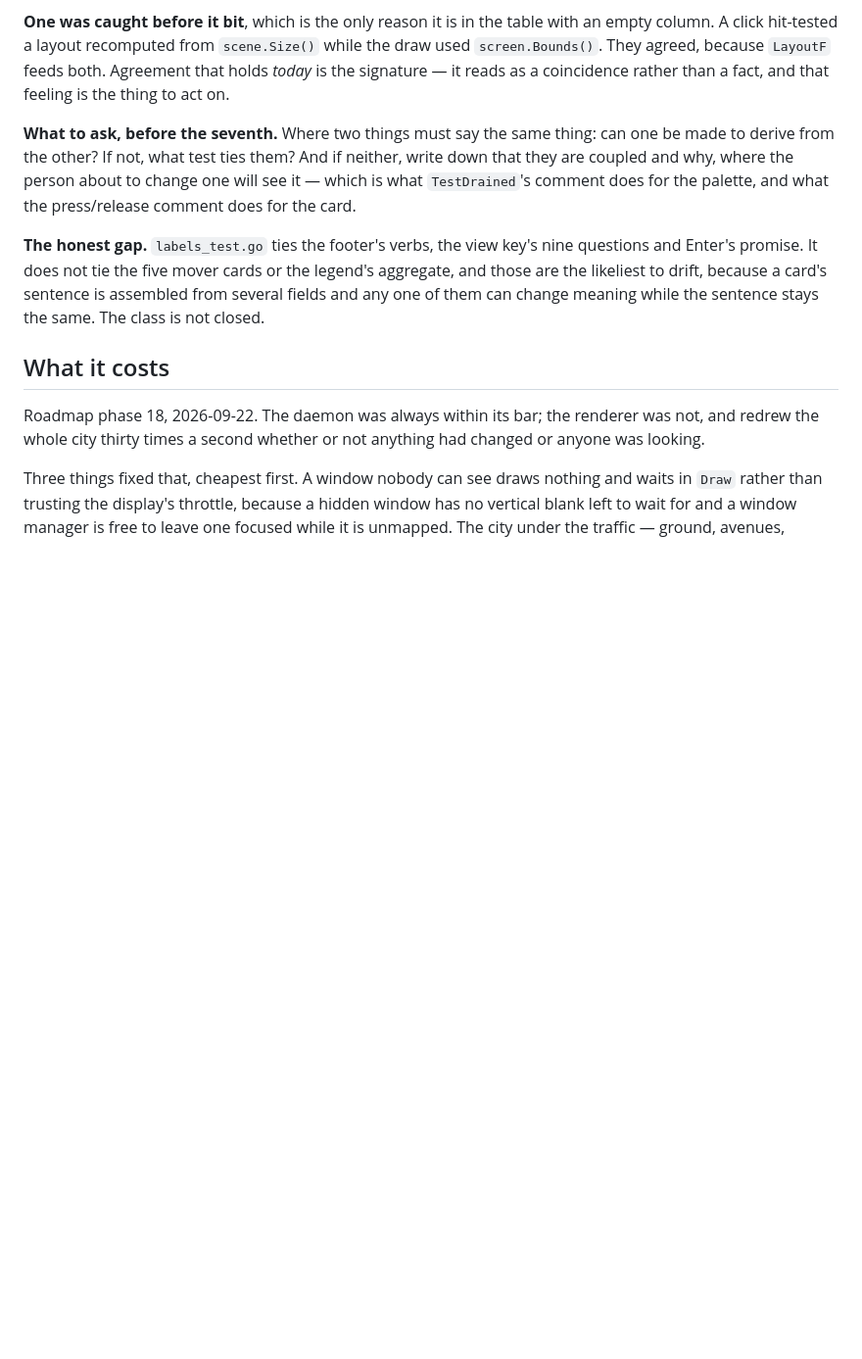
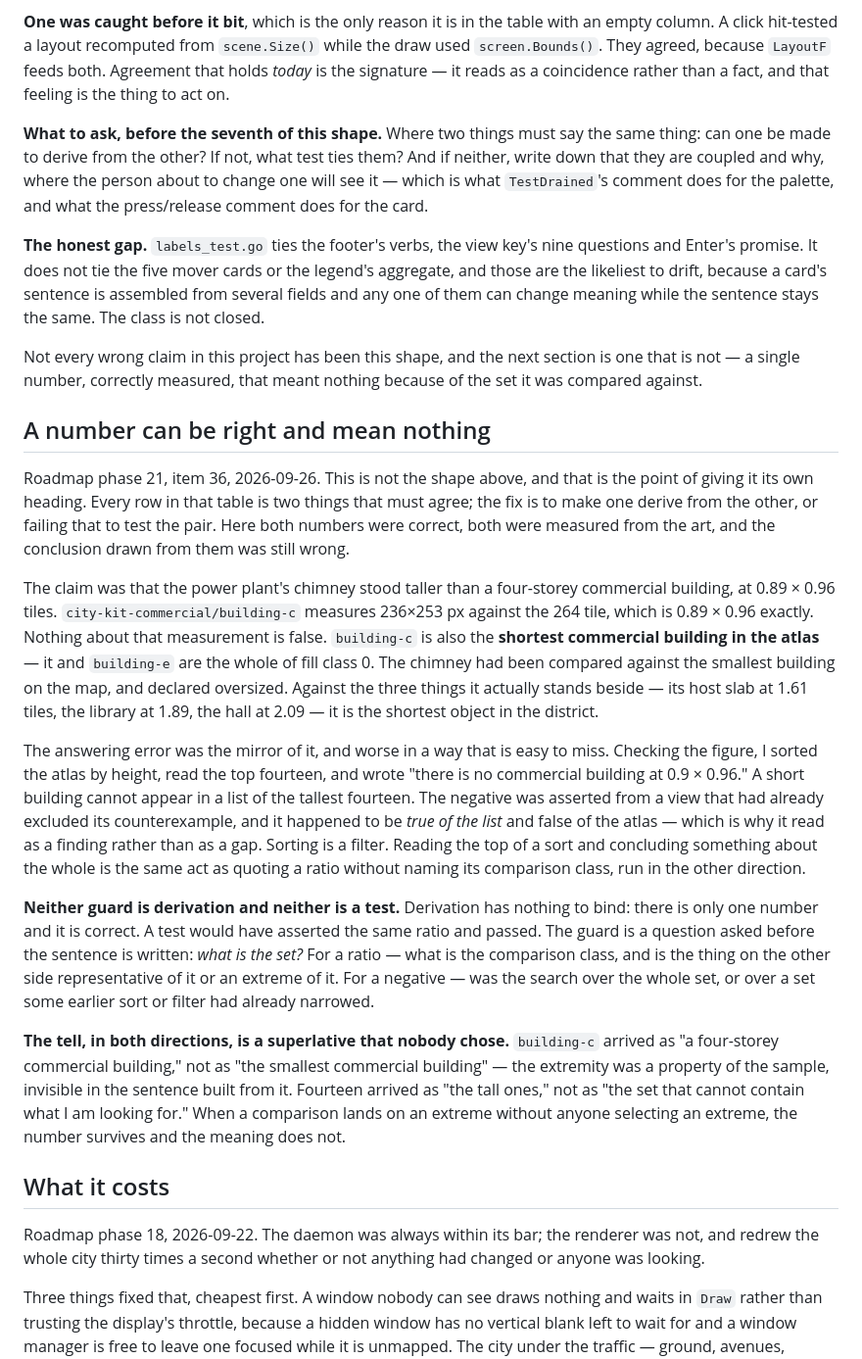
Before and after one commit to auroq/botropolis, a Markdown page: DESIGN.md, the part around the change. Shown at 98% size. Rendered like a GitHub page; blank space fills up the shorter version.

Commit message:
Correct item 36's comparison, and record the kind of error it was
I wrote "there is no commercial building at 0.9 x 0.96." There is:
city-kit-commercial/building-c measures 236x253 against the 264 tile,
which is 0.89 x 0.96 exactly. I had sorted the atlas by height, read the
top fourteen, and asserted a negative from a list a short building could
not appear in. The figure was real.

What was wrong was the comparison, not the measurement. building-c is
the shortest commercial building in the atlas -- it and building-e are
the whole of fill class 0. The chimney was measured against the smallest
building on the map. Against the slab it stands on (1.61), the library
(1.89) and the hall (2.09) it is the shortest thing in the district.

DESIGN gains a section rather than a seventh table row, because this is
not the taxonomy's shape. Every row there is two things that must agree,
closed by derivation or by a test. Here there is one number, it is
correct, and a test would have asserted the same ratio and passed. The
guard is a question: what is the set? For a ratio, what is the
comparison class and is the other side representative or extreme. For a
negative, was the search over the whole set or over one a sort had
already narrowed. The tell in both directions is a superlative nobody
chose -- building-c arrived as "a four-storey commercial building," not
as "the smallest," and the extremity stayed invisible in the sentence
built from it.

Co-Authored-By: Claude Opus 5 (1M context) <noreply@anthropic.com>
Claude-Session: https://claude.ai/code/session_01Bu4k1dQSbnEPjyfSkc94nY

```diff
--- a/DESIGN.md
+++ b/DESIGN.md
@@ -468,9 +468,44 @@ That is the first thing to reach for, and it is usually smaller than the duplica
 
 **One was caught before it bit**, which is the only reason it is in the table with an empty column. A click hit-tested a layout recomputed from `scene.Size()` while the draw used `screen.Bounds()`. They agreed, because `LayoutF` feeds both. Agreement that holds *today* is the signature — it reads as a coincidence rather than a fact, and that feeling is the thing to act on.
 
-**What to ask, before the seventh.** Where two things must say the same thing: can one be made to derive from the other? If not, what test ties them? And if neither, write down that they are coupled and why, where the person about to change one will see it — which is what `TestDrained`'s comment does for the palette, and what the press/release comment does for the card.
+**What to ask, before the seventh of this shape.** Where two things must say the same thing: can one be made to derive from the other? If not, what test ties them? And if neither, write down that they are coupled and why, where the person about to change one will see it — which is what `TestDrained`'s comment does for the palette, and what the press/release comment does for the card.
 
 **The honest gap.** `labels_test.go` ties the footer's verbs, the view key's nine questions and Enter's promise. It does not tie the five mover cards or the legend's aggregate, and those are the likeliest to drift, because a card's sentence is assembled from several fields and any one of them can change meaning while the sentence stays the same. The class is not closed.
+
+Not every wrong claim in this project has been this shape, and the next section is one that is not — a single number, correctly measured, that meant nothing because of the set it was compared against.
+
+## A number can be right and mean nothing
+
+Roadmap phase 21, item 36, 2026-09-26.
+This is not the shape above, and that is the point of giving it its own heading.
+Every row in that table is two things that must agree; the fix is to make one derive from the other, or failing that to test the pair.
+Here both numbers were correct, both were measured from the art, and the conclusion drawn from them was still wrong.
+
+The claim was that the power plant's chimney stood taller than a four-storey commercial building, at 0.89 × 0.96 tiles.
+`city-kit-commercial/building-c` measures 236×253 px against the 264 tile, which is 0.89 × 0.96 exactly.
+Nothing about that measurement is false.
+`building-c` is also the **shortest commercial building in the atlas** — it and `building-e` are the whole of fill class 0.
+The chimney had been compared against the smallest building on the map, and declared oversized.
+Against the three things it actually stands beside — its host slab at 1.61 tiles, the library at 1.89, the hall at 2.09 — it is the shortest object in the district.
+
+The answering error was the mirror of it, and worse in a way that is easy to miss.
+Checking the figure, I sorted the atlas by height, read the top fourteen, and wrote "there is no commercial building at 0.9 × 0.96."
+A short building cannot appear in a list of the tallest fourteen.
+The negative was asserted from a view that had already excluded its counterexample, and it happened to be *true of the list* and false of the atlas — which is why it read as a finding rather than as a gap.
+Sorting is a filter.
+Reading the top of a sort and concluding something about the whole is the same act as quoting a ratio without naming its comparison class, run in the other direction.
+
+**Neither guard is derivation and neither is a test.**
+Derivation has nothing to bind: there is only one number and it is correct.
+A test would have asserted the same ratio and passed.
+The guard is a question asked before the sentence is written: *what is the set?*
+For a ratio — what is the comparison class, and is the thing on the other side representative of it or an extreme of it.
+For a negative — was the search over the whole set, or over a set some earlier sort or filter had already narrowed.
+
+**The tell, in both directions, is a superlative that nobody chose.**
+`building-c` arrived as "a four-storey commercial building," not as "the smallest commercial building" — the extremity was a property of the sample, invisible in the sentence built from it.
+Fourteen arrived as "the tall ones," not as "the set that cannot contain what I am looking for."
+When a comparison lands on an extreme without anyone selecting an extreme, the number survives and the meaning does not.
 
 ## What it costs
 
```
Also changed, not shown: ROADMAP.md (+2 -1 lines).
